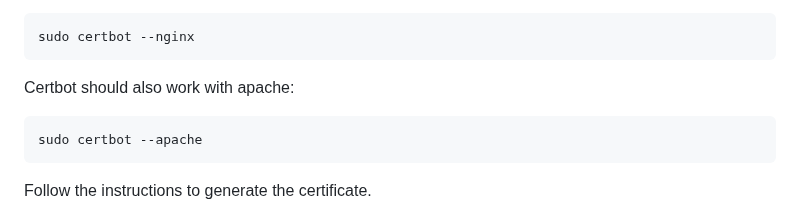
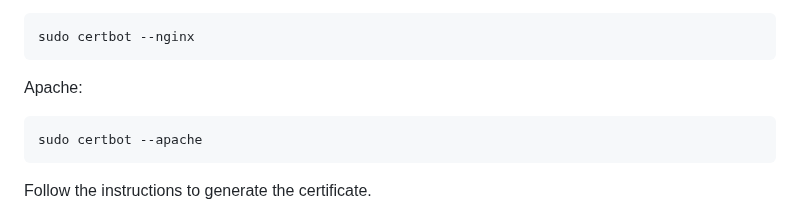
Before and after one commit to bitvora/haven, a Markdown page: README.md, the part around the change. Drawn GitHub-style.

````diff
--- a/README.md
+++ b/README.md
@@ -303,7 +303,7 @@ After installing Certbot, run the following command to generate an SSL certifica
 sudo certbot --nginx
 ```
 
-Certbot should also work with apache:
+Apache:
 
 ```bash
 sudo certbot --apache
````
